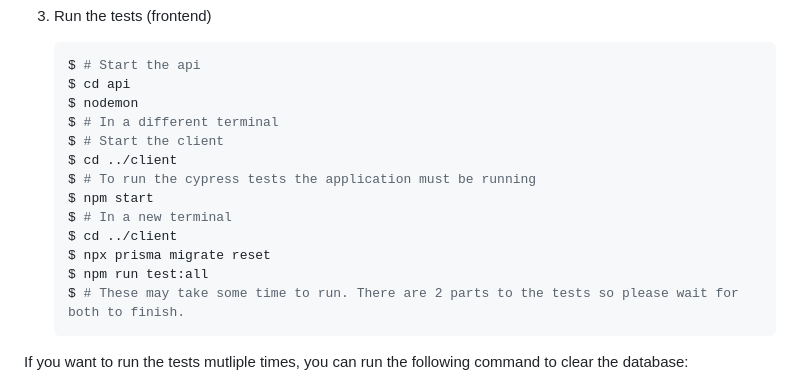
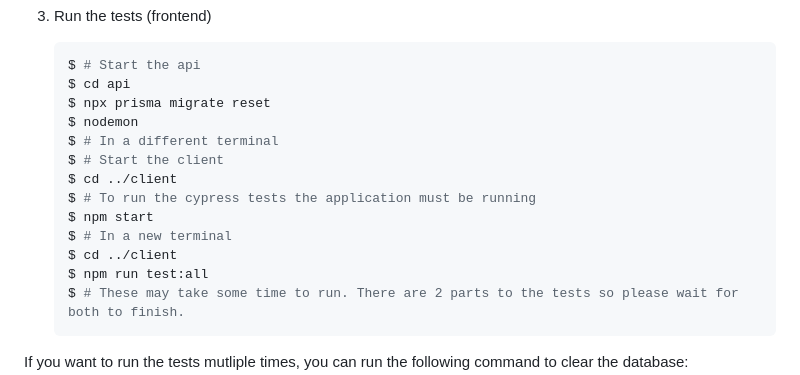
Before and after one commit to TomHurford/TeamTeam-BookingApp, a Markdown page: INSTALLATION.md, the part around the change. GitHub-like rendering.

````diff
--- a/INSTALLATION.md
+++ b/INSTALLATION.md
@@ -93,6 +93,7 @@ $ docker compose down
     ```bash
     $ # Start the api
     $ cd api
+    $ npx prisma migrate reset
     $ nodemon
     $ # In a different terminal
     $ # Start the client
@@ -101,7 +102,6 @@ $ docker compose down
     $ npm start
     $ # In a new terminal
     $ cd ../client
-    $ npx prisma migrate reset
     $ npm run test:all
     $ # These may take some time to run. There are 2 parts to the tests so please wait for both to finish.
     ```
````
